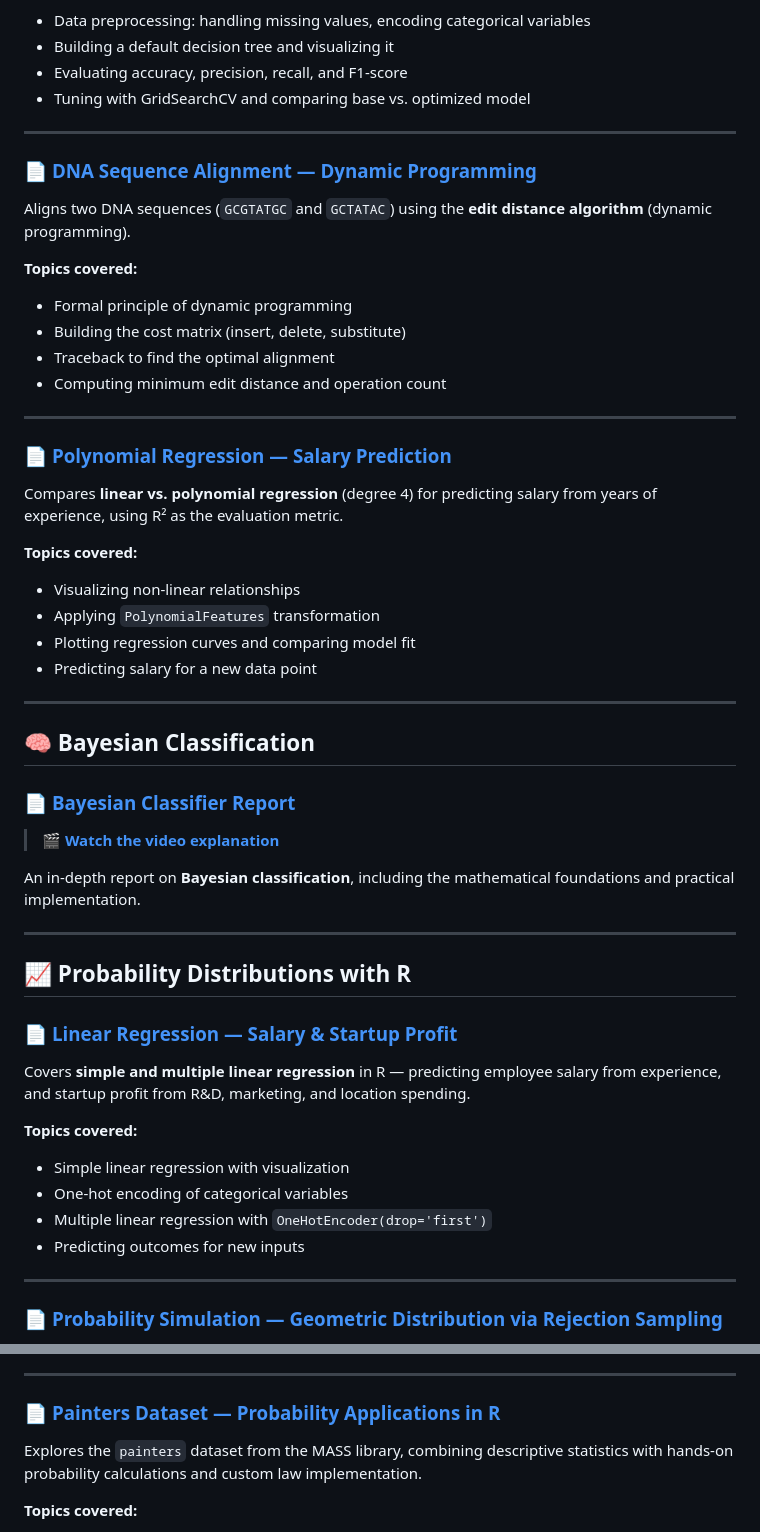
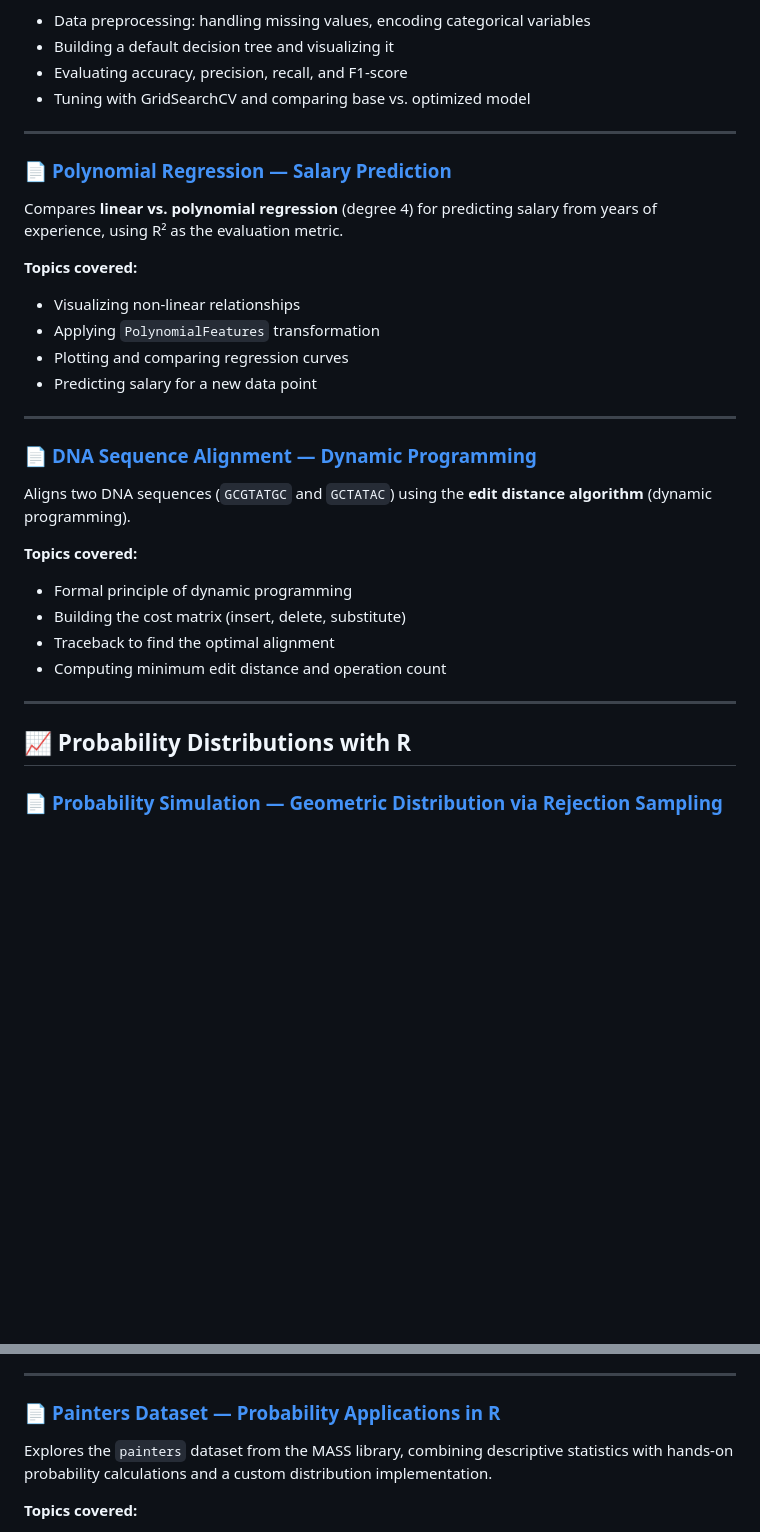
Before and after one commit to Oussama-Ouarezki/data-science-foundations, a Markdown page: README.md, 2 parts joined by grey strips. Rendered like a GitHub page; blank space fills up the shorter version.

```diff
--- a/README.md
+++ b/README.md
@@ -41,6 +65,18 @@ Predicts Titanic passenger survival using a **Decision Tree classifier**, with h
 
 ---
 
+### 📄 [Polynomial Regression — Salary Prediction](https://github.com/Oussama-Ouarezki/data-science-foundations/blob/main/Machine%20Learning%20Models/Polynomial_regression.pdf)
+
+Compares **linear vs. polynomial regression** (degree 4) for predicting salary from years of experience, using R² as the evaluation metric.
+
+**Topics covered:**
+- Visualizing non-linear relationships
+- Applying `PolynomialFeatures` transformation
+- Plotting and comparing regression curves
+- Predicting salary for a new data point
+
+---
+
 ### 📄 [DNA Sequence Alignment — Dynamic Programming](https://github.com/Oussama-Ouarezki/data-science-foundations/blob/main/Machine%20Learning%20Models/Matching%20DNA%20Sequences%20Step%20by%20Step%20Using%20Python.pdf)
 
 Aligns two DNA sequences (`GCGTATGC` and `GCTATAC`) using the **edit distance algorithm** (dynamic programming).
@@ -53,41 +89,7 @@ Aligns two DNA sequences (`GCGTATGC` and `GCTATAC`) using the **edit distance al
 
 ---
 
-### 📄 [Polynomial Regression — Salary Prediction](https://github.com/Oussama-Ouarezki/data-science-foundations/blob/main/Machine%20Learning%20Models/Polynomial_regression.pdf)
-
-Compares **linear vs. polynomial regression** (degree 4) for predicting salary from years of experience, using R² as the evaluation metric.
-
-**Topics covered:**
-- Visualizing non-linear relationships
-- Applying `PolynomialFeatures` transformation
-- Plotting regression curves and comparing model fit
-- Predicting salary for a new data point
-
----
-
-## 🧠 Bayesian Classification
-
-### 📄 [Bayesian Classifier Report](https://github.com/Oussama-Ouarezki/data-science-foundations/blob/main/Classification%20bayesian/Rapport7.pdf)
-
-> 🎬 **[Watch the video explanation](https://youtu.be/ZLY2h3qgQ_A)**
-
-An in-depth report on **Bayesian classification**, including the mathematical foundations and practical implementation.
-
----
-
 ## 📈 Probability Distributions with R
-
-### 📄 [Linear Regression — Salary & Startup Profit](https://github.com/Oussama-Ouarezki/data-science-foundations/blob/main/Probabilty%20Distribution%20with%20R/nalyse%20des%20donn%C3%A9es%20des%20peintres%20et%20applications%20probabilistes%20en%20R.pdf)
-
-Covers **simple and multiple linear regression** in R — predicting employee salary from experience, and startup profit from R&D, marketing, and location spending.
-
-**Topics covered:**
-- Simple linear regression with visualization
-- One-hot encoding of categorical variables
-- Multiple linear regression with `OneHotEncoder(drop='first')`
-- Predicting outcomes for new inputs
-
----
 
 ### 📄 [Probability Simulation — Geometric Distribution via Rejection Sampling](https://github.com/Oussama-Ouarezki/data-science-foundations/blob/main/Probabilty%20Distribution%20with%20R/Simulation%20de%20lois%20de%20probabilit%C3%A9%20par%20g%C3%A9n%C3%A9rateur%20congruent%20lin%C3%A9aire%20et%20m%C3%A9thode%20de%20rejet%20sous%20R.pdf)
 
@@ -115,7 +117,7 @@ Simulates a **Cauchy distribution** by first generating Normal samples via the *
 
 ### 📄 [Painters Dataset — Probability Applications in R](https://github.com/Oussama-Ouarezki/data-science-foundations/blob/main/Probabilty%20Distribution%20with%20R/nalyse%20des%20donn%C3%A9es%20des%20peintres%20et%20applications%20probabilistes%20en%20R.pdf)
 
-Explores the `painters` dataset from the MASS library, combining descriptive statistics with hands-on probability calculations and custom law implementation.
+Explores the `painters` dataset from the MASS library, combining descriptive statistics with hands-on probability calculations and a custom distribution implementation.
 
 **Topics covered:**
 - Histograms for each painter criterion (Composition, Drawing, Colour, Expression)
```
Also changed, not shown: other parts of README.md (+25 -1 lines).
